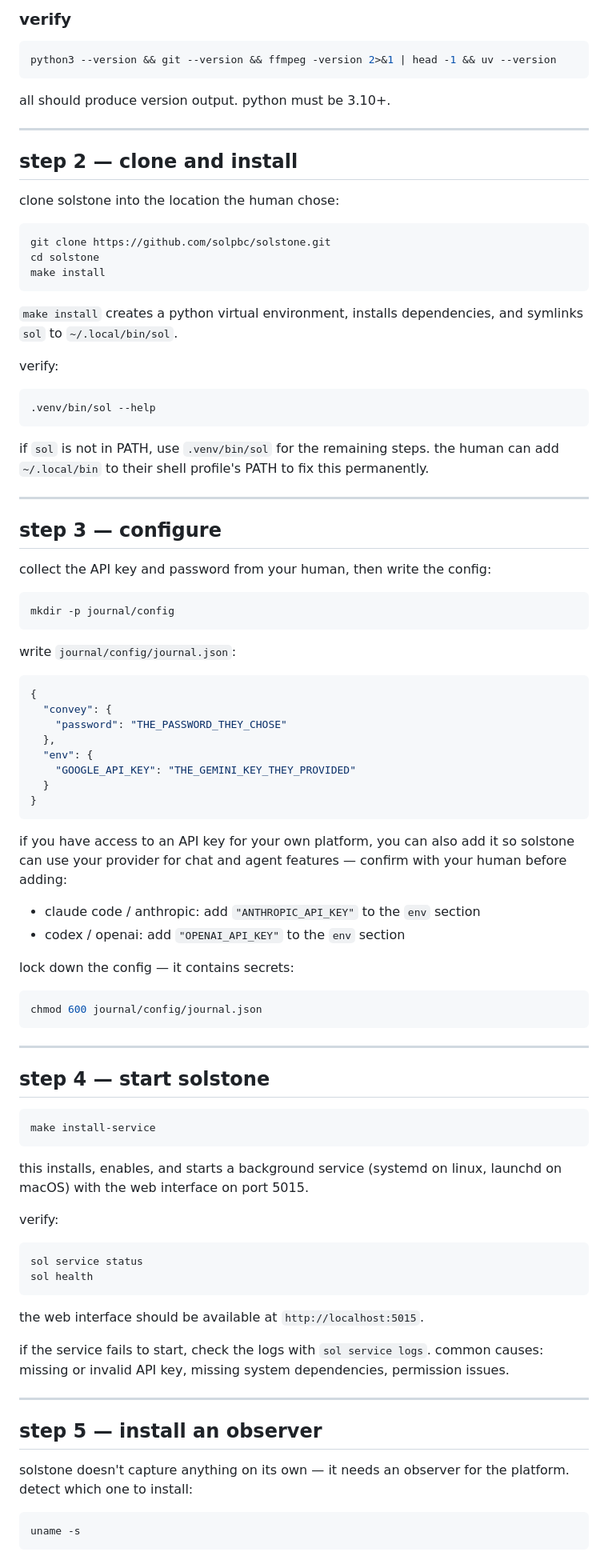
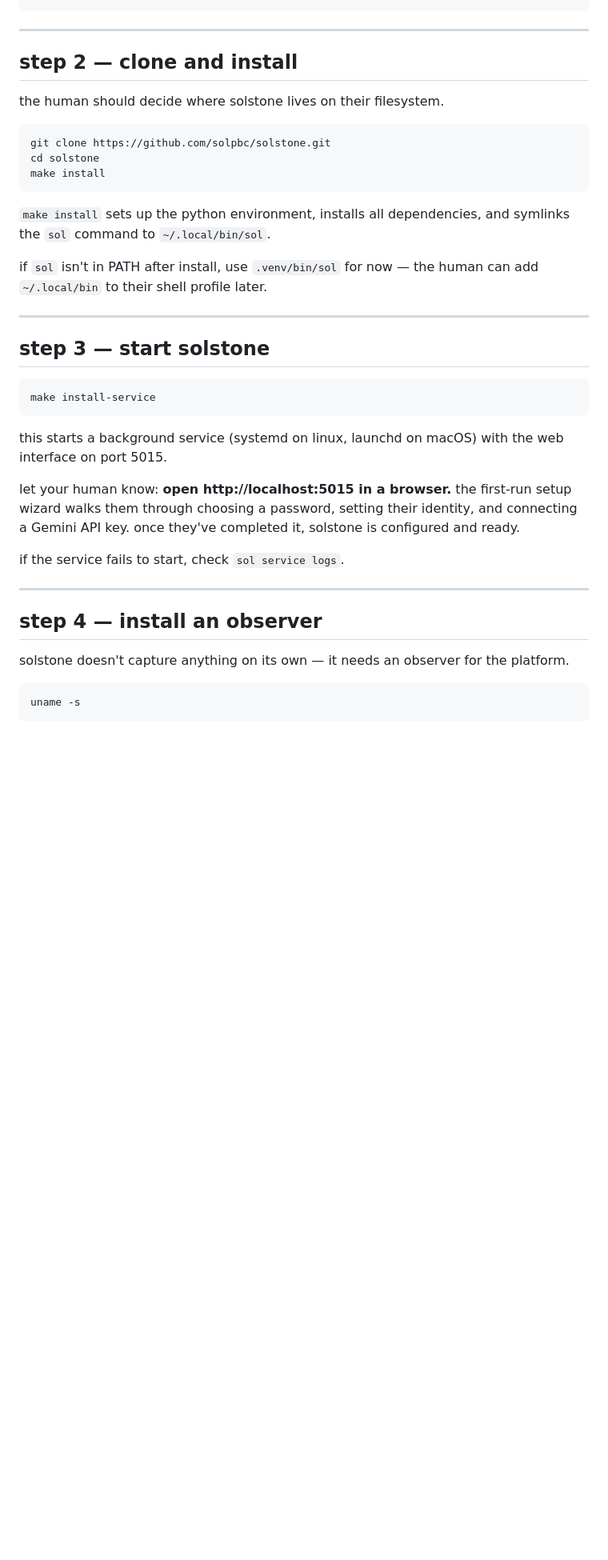
Before and after one commit to solpbc/solstone.app, a Markdown page: public/install.md, the part around one of its changes. Shown at 80% size. Rendered like a GitHub page; blank space fills up the shorter version.

````diff
--- a/public/install.md
+++ b/public/install.md
@@ -83,18 +68,10 @@ brew install python git ffmpeg uv
 ```
-
-### verify
-
-```bash
-python3 --version && git --version && ffmpeg -version 2>&1 | head -1 && uv --version
-```
-
-all should produce version output. python must be 3.10+.
 
 ---
 
 ## step 2 — clone and install
 
-clone solstone into the location the human chose:
+the human should decide where solstone lives on their filesystem.
 
 ```bash
 git clone https://github.com/solpbc/solstone.git
@@ -102,76 +79,29 @@ cd solstone
 make install
 ```
 
-`make install` creates a python virtual environment, installs dependencies, and symlinks `sol` to `~/.local/bin/sol`.
+`make install` sets up the python environment, installs all dependencies, and symlinks the `sol` command to `~/.local/bin/sol`.
 
-verify:
-
-```bash
-.venv/bin/sol --help
-```
-
-if `sol` is not in PATH, use `.venv/bin/sol` for the remaining steps. the human can add `~/.local/bin` to their shell profile's PATH to fix this permanently.
+if `sol` isn't in PATH after install, use `.venv/bin/sol` for now — the human can add `~/.local/bin` to their shell profile later.
 
 ---
 
-## step 3 — configure
-
-collect the API key and password from your human, then write the config:
-
-```bash
-mkdir -p journal/config
-```
-
-write `journal/config/journal.json`:
-
-```json
-{
-  "convey": {
-    "password": "THE_PASSWORD_THEY_CHOSE"
-  },
-  "env": {
-    "GOOGLE_API_KEY": "THE_GEMINI_KEY_THEY_PROVIDED"
-  }
-}
-```
-
-if you have access to an API key for your own platform, you can also add it so solstone can use your provider for chat and agent features — confirm with your human before adding:
-
-- claude code / anthropic: add `"ANTHROPIC_API_KEY"` to the `env` section
-- codex / openai: add `"OPENAI_API_KEY"` to the `env` section
-
-lock down the config — it contains secrets:
-
-```bash
-chmod 600 journal/config/journal.json
-```
-
----
-
-## step 4 — start solstone
+## step 3 — start solstone
 
 ```bash
 make install-service
 ```
 
-this installs, enables, and starts a background service (systemd on linux, launchd on macOS) with the web interface on port 5015.
+this starts a background service (systemd on linux, launchd on macOS) with the web interface on port 5015.
 
-verify:
+let your human know: **open http://localhost:5015 in a browser.** the first-run setup wizard walks them through choosing a password, setting their identity, and connecting a Gemini API key. once they've completed it, solstone is configured and ready.
 
-```bash
-sol service status
-sol health
-```
-
-the web interface should be available at `http://localhost:5015`.
-
-if the service fails to start, check the logs with `sol service logs`. common causes: missing or invalid API key, missing system dependencies, permission issues.
+if the service fails to start, check `sol service logs`.
 
 ---
 
-## step 5 — install an observer
+## step 4 — install an observer
 
-solstone doesn't capture anything on its own — it needs an observer for the platform. detect which one to install:
+solstone doesn't capture anything on its own — it needs an observer for the platform.
 
 ```bash
 uname -s
````
Also changed, not shown: other parts of public/install.md (+15 -45 lines).
